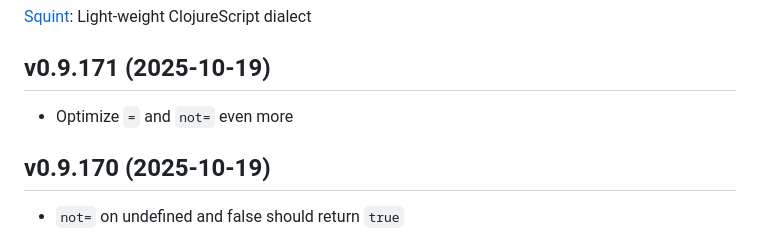
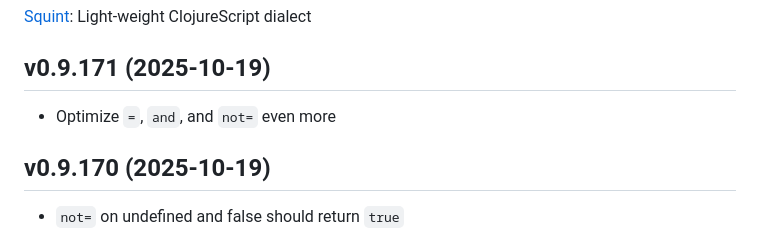
Before and after one commit to squint-cljs/squint, a Markdown page: CHANGELOG.md, the part around the change. GitHub-like rendering.

Commit message:
changelog

```diff
--- a/CHANGELOG.md
+++ b/CHANGELOG.md
@@ -4,7 +4,7 @@
 
 ## v0.9.171 (2025-10-19)
 
-- Optimize `=` and `not=` even more
+- Optimize `=`, `and`, and `not=` even more
 
 ## v0.9.170 (2025-10-19)
 
```
